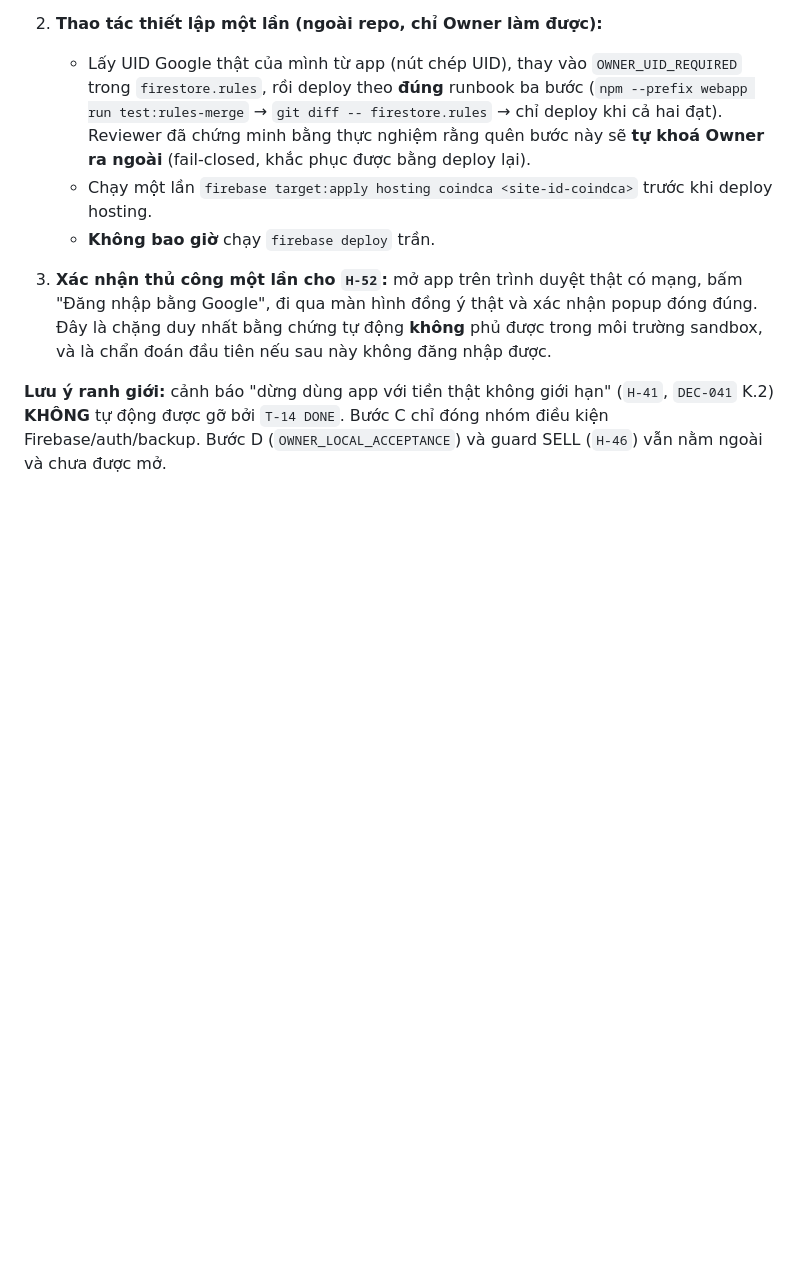
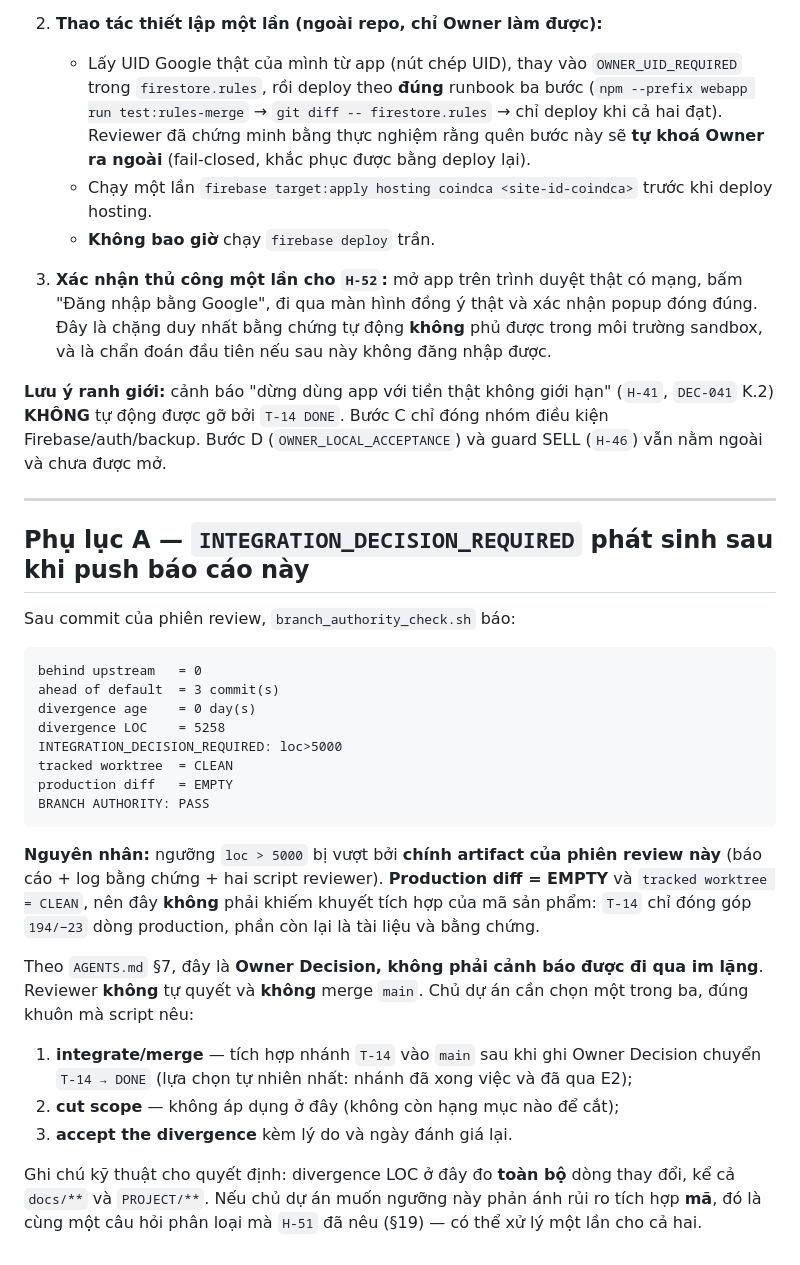
Before and after one commit to hoangvinhkta-creator/coin, a Markdown page: docs/reviews/T14-E2-INDEPENDENT-REVIEW.md, the part around the change. Drawn GitHub-style; blank space fills up the shorter version.

Commit message:
docs(T-14): ghi nhận INTEGRATION_DECISION_REQUIRED (loc>5000) do artifact review; production diff EMPTY
branch_authority_check sau push báo divergence LOC 5258 > 5000. Ngưỡng bị vượt bởi
chính artifact của phiên review (báo cáo + log + script reviewer), không phải bởi mã
sản phẩm: production diff = EMPTY, worktree CLEAN, T-14 chỉ đóng góp 194/-23 dòng
production. Theo AGENTS.md §7 đây là Owner Decision — reviewer ghi nhận, không tự
quyết, không merge main.

Co-Authored-By: Claude Opus 5 <noreply@anthropic.com>
Claude-Session: https://claude.ai/code/session_01LoJWWFtm29FmtJ2kNcDZK8

```diff
--- a/docs/reviews/T14-E2-INDEPENDENT-REVIEW.md
+++ b/docs/reviews/T14-E2-INDEPENDENT-REVIEW.md
@@ -822,3 +822,36 @@ Chủ dự án cần thực hiện **đúng một** quyết định lifecycle, c
 **Lưu ý ranh giới:** cảnh báo "dừng dùng app với tiền thật không giới hạn" (`H-41`, `DEC-041` K.2)
 **KHÔNG** tự động được gỡ bởi `T-14 DONE`. Bước C chỉ đóng nhóm điều kiện Firebase/auth/backup.
 Bước D (`OWNER_LOCAL_ACCEPTANCE`) và guard SELL (`H-46`) vẫn nằm ngoài và chưa được mở.
+
+---
+
+## Phụ lục A — `INTEGRATION_DECISION_REQUIRED` phát sinh sau khi push báo cáo này
+
+Sau commit của phiên review, `branch_authority_check.sh` báo:
+
+    behind upstream   = 0
+    ahead of default  = 3 commit(s)
+    divergence age    = 0 day(s)
+    divergence LOC    = 5258
+    INTEGRATION_DECISION_REQUIRED: loc>5000
+    tracked worktree  = CLEAN
+    production diff   = EMPTY
+    BRANCH AUTHORITY: PASS
+
+**Nguyên nhân:** ngưỡng `loc > 5000` bị vượt bởi **chính artifact của phiên review này**
+(báo cáo + log bằng chứng + hai script reviewer). **Production diff = EMPTY** và
+`tracked worktree = CLEAN`, nên đây **không** phải khiếm khuyết tích hợp của mã sản phẩm:
+`T-14` chỉ đóng góp `194/−23` dòng production, phần còn lại là tài liệu và bằng chứng.
+
+Theo `AGENTS.md` §7, đây là **Owner Decision, không phải cảnh báo được đi qua im lặng**.
+Reviewer **không** tự quyết và **không** merge `main`. Chủ dự án cần chọn một trong ba, đúng
+khuôn mà script nêu:
+
+1. **integrate/merge** — tích hợp nhánh `T-14` vào `main` sau khi ghi Owner Decision chuyển
+   `T-14 → DONE` (lựa chọn tự nhiên nhất: nhánh đã xong việc và đã qua E2);
+2. **cut scope** — không áp dụng ở đây (không còn hạng mục nào để cắt);
+3. **accept the divergence** kèm lý do và ngày đánh giá lại.
+
+Ghi chú kỹ thuật cho quyết định: divergence LOC ở đây đo **toàn bộ** dòng thay đổi, kể cả
+`docs/**` và `PROJECT/**`. Nếu chủ dự án muốn ngưỡng này phản ánh rủi ro tích hợp **mã**, đó là
+cùng một câu hỏi phân loại mà `H-51` đã nêu (§19) — có thể xử lý một lần cho cả hai.
```
